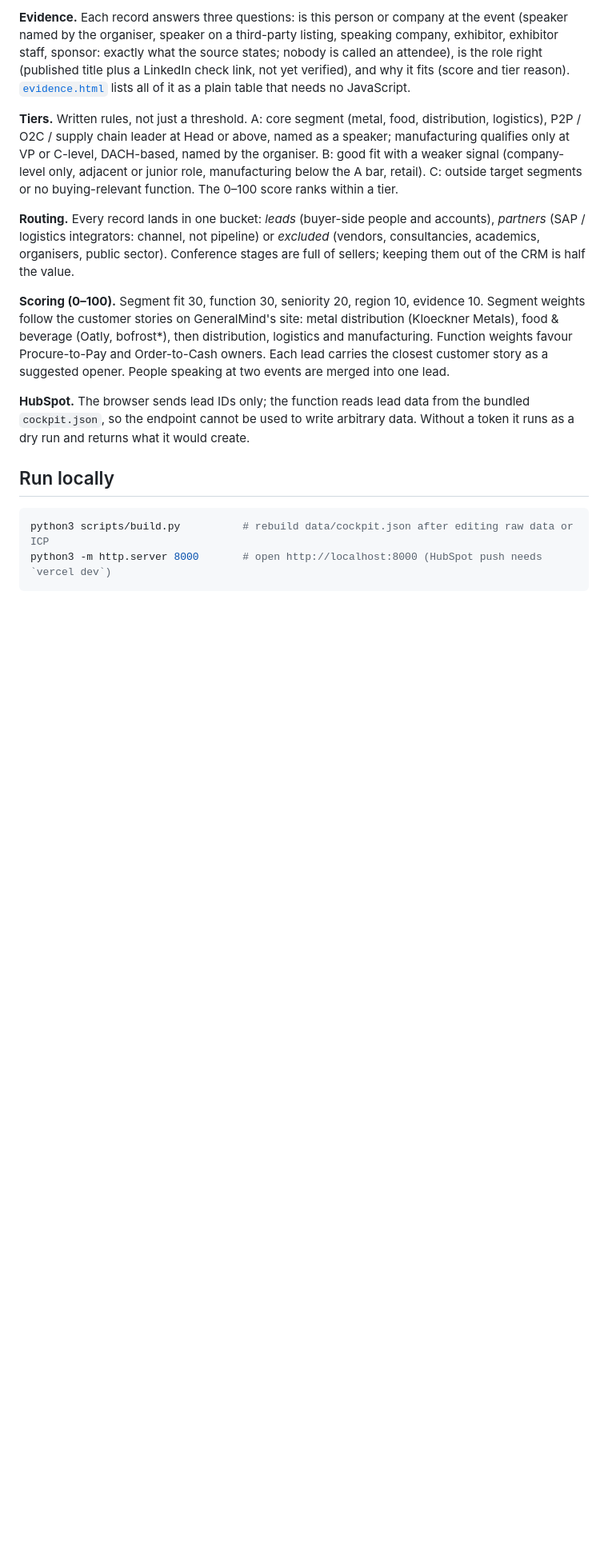
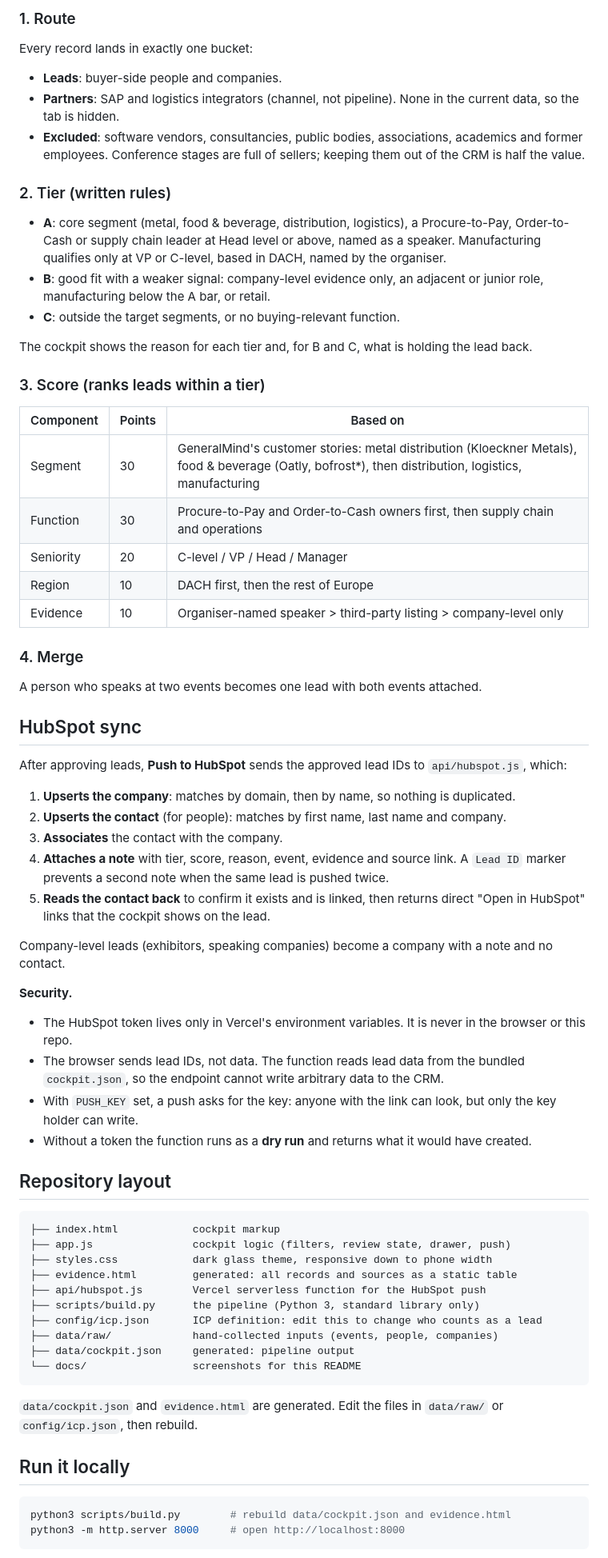
Before and after one commit to cardaozel/event-lead-cockpit, a Markdown page: README.md, the part around one of its changes. Shown at 80% size. Drawn GitHub-style; blank space fills up the shorter version.

Commit message:
Rewrite README with screenshots, event table and clear structure
Co-Authored-By: Claude Opus 5.5 <noreply@anthropic.com>
Claude-Session: https://claude.ai/code/session_017uBKEYZnwaQLeSzx2a5XM6

````diff
--- a/README.md
+++ b/README.md
@@ -26,35 +82,80 @@ api/hubspot.js            Vercel function: upsert company (by domain) and contac
 ```
 
-**Evidence.** Each record answers three questions: is this person or company at the event
-(speaker named by the organiser, speaker on a third-party listing, speaking company, exhibitor, exhibitor staff, sponsor: exactly what the source states; nobody is called an attendee), is the role
-right (published title plus a LinkedIn check link, not yet verified), and why it fits (score and tier
-reason). [`evidence.html`](https://event-lead-cockpit.vercel.app/evidence.html) lists all of it as a
-plain table that needs no JavaScript.
+### 1. Route
+Every record lands in exactly one bucket:
+- **Leads**: buyer-side people and companies.
+- **Partners**: SAP and logistics integrators (channel, not pipeline). None in the current data, so
+  the tab is hidden.
+- **Excluded**: software vendors, consultancies, public bodies, associations, academics and former
+  employees. Conference stages are full of sellers; keeping them out of the CRM is half the value.
 
-**Tiers.** Written rules, not just a threshold. A: core segment (metal, food, distribution,
-logistics), P2P / O2C / supply chain leader at Head or above, named as a speaker; manufacturing
-qualifies only at VP or C-level, DACH-based, named by the organiser. B: good fit with a weaker
-signal (company-level only, adjacent or junior role, manufacturing below the A bar, retail).
-C: outside target segments or no buying-relevant function. The 0–100 score ranks within a tier.
+### 2. Tier (written rules)
+- **A**: core segment (metal, food & beverage, distribution, logistics), a Procure-to-Pay,
+  Order-to-Cash or supply chain leader at Head level or above, named as a speaker.
+  Manufacturing qualifies only at VP or C-level, based in DACH, named by the organiser.
+- **B**: good fit with a weaker signal: company-level evidence only, an adjacent or junior role,
+  manufacturing below the A bar, or retail.
+- **C**: outside the target segments, or no buying-relevant function.
 
-**Routing.** Every record lands in one bucket: *leads* (buyer-side people and accounts),
-*partners* (SAP / logistics integrators: channel, not pipeline) or *excluded* (vendors,
-consultancies, academics, organisers, public sector). Conference stages are full of sellers;
-keeping them out of the CRM is half the value.
+The cockpit shows the reason for each tier and, for B and C, what is holding the lead back.
 
-**Scoring (0–100).** Segment fit 30, function 30, seniority 20, region 10, evidence 10.
-Segment weights follow the customer stories on GeneralMind's site: metal distribution (Kloeckner
-Metals), food & beverage (Oatly, bofrost*), then distribution, logistics and manufacturing. Function weights favour Procure-to-Pay and Order-to-Cash owners. Each lead carries the closest
-customer story as a suggested opener. People speaking at two events are merged into one lead.
+### 3. Score (ranks leads within a tier)
+| Component | Points | Based on |
+| --- | --- | --- |
+| Segment | 30 | GeneralMind's customer stories: metal distribution (Kloeckner Metals), food & beverage (Oatly, bofrost*), then distribution, logistics, manufacturing |
+| Function | 30 | Procure-to-Pay and Order-to-Cash owners first, then supply chain and operations |
+| Seniority | 20 | C-level / VP / Head / Manager |
+| Region | 10 | DACH first, then the rest of Europe |
+| Evidence | 10 | Organiser-named speaker > third-party listing > company-level only |
 
-**HubSpot.** The browser sends lead IDs only; the function reads lead data from the bundled
-`cockpit.json`, so the endpoint cannot be used to write arbitrary data. Without a token it runs
-as a dry run and returns what it would create.
+### 4. Merge
+A person who speaks at two events becomes one lead with both events attached.
 
-## Run locally
+## HubSpot sync
+
+After approving leads, **Push to HubSpot** sends the approved lead IDs to `api/hubspot.js`, which:
+
+1. **Upserts the company**: matches by domain, then by name, so nothing is duplicated.
+2. **Upserts the contact** (for people): matches by first name, last name and company.
+3. **Associates** the contact with the company.
+4. **Attaches a note** with tier, score, reason, event, evidence and source link. A `Lead ID` marker
+   prevents a second note when the same lead is pushed twice.
+5. **Reads the contact back** to confirm it exists and is linked, then returns direct
+   "Open in HubSpot" links that the cockpit shows on the lead.
+
+Company-level leads (exhibitors, speaking companies) become a company with a note and no contact.
+
+**Security.**
+- The HubSpot token lives only in Vercel's environment variables. It is never in the browser or
+  this repo.
+- The browser sends lead IDs, not data. The function reads lead data from the bundled
+  `cockpit.json`, so the endpoint cannot write arbitrary data to the CRM.
+- With `PUSH_KEY` set, a push asks for the key: anyone with the link can look, but only the key
+  holder can write.
+- Without a token the function runs as a **dry run** and returns what it would have created.
+
+## Repository layout
+
+```
+├── index.html            cockpit markup
+├── app.js                cockpit logic (filters, review state, drawer, push)
+├── styles.css            dark glass theme, responsive down to phone width
+├── evidence.html         generated: all records and sources as a static table
+├── api/hubspot.js        Vercel serverless function for the HubSpot push
+├── scripts/build.py      the pipeline (Python 3, standard library only)
+├── config/icp.json       ICP definition: edit this to change who counts as a lead
+├── data/raw/             hand-collected inputs (events, people, companies)
+├── data/cockpit.json     generated: pipeline output
+└── docs/                 screenshots for this README
+```
+
+`data/cockpit.json` and `evidence.html` are generated. Edit the files in `data/raw/` or
+`config/icp.json`, then rebuild.
+
+## Run it locally
 
 ```bash
-python3 scripts/build.py          # rebuild data/cockpit.json after editing raw data or ICP
-python3 -m http.server 8000       # open http://localhost:8000 (HubSpot push needs `vercel dev`)
+python3 scripts/build.py        # rebuild data/cockpit.json and evidence.html
+python3 -m http.server 8000     # open http://localhost:8000
 ```
 
````
Also changed, not shown: other parts of README.md (+102 -36 lines), docs/cockpit.png (added), docs/lead-detail.png (added), docs/mobile.png (added).
